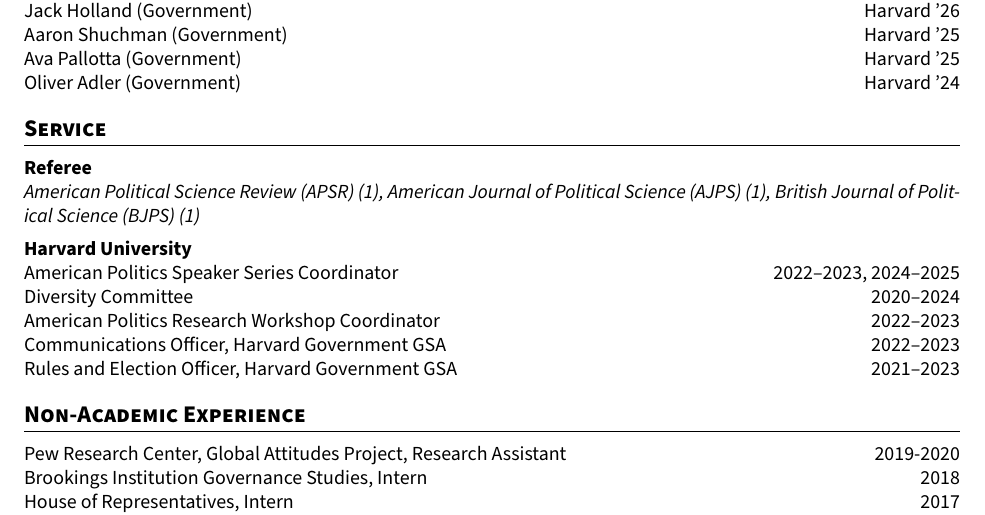
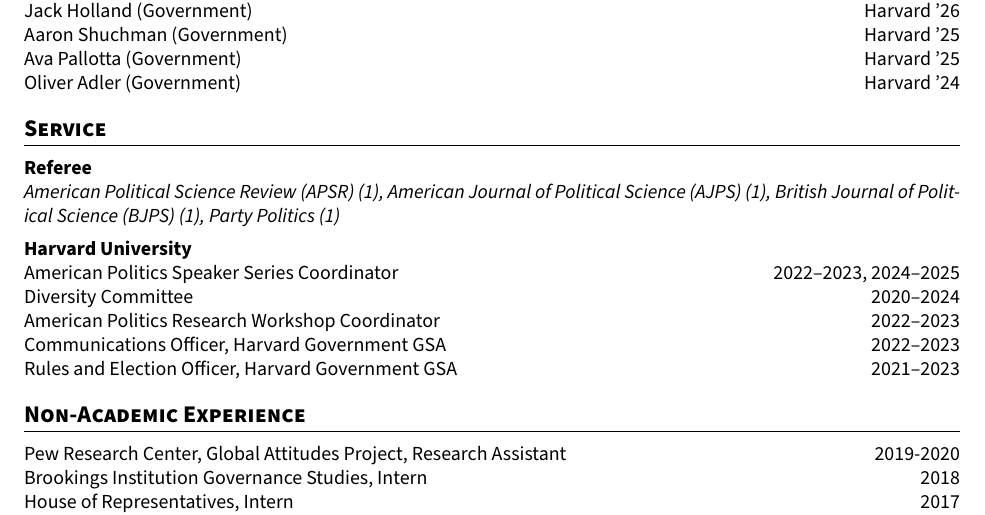
Before and after one commit to jcha1997/jcha1997.github.io, a LaTeX CV (cv/jeremiah-cha-academic-cv.tex): part of page 3 of 3, cut so that both start at the same text. Compiled offline with pdfLaTeX.

Commit message:
PP review

```diff
--- a/cv/jeremiah-cha-academic-cv.tex
+++ b/cv/jeremiah-cha-academic-cv.tex
@@ -166,7 +166,7 @@
 \section{Service}
 
 \textbf{Referee}\\
-\textit{American Political Science Review (APSR) (1), American Journal of Political Science (AJPS) (1), British Journal of Political Science (BJPS) (1)}
+\textit{American Political Science Review (APSR) (1), American Journal of Political Science (AJPS) (1), British Journal of Political Science (BJPS) (1), Party Politics (1)}
 
 \vspace{1ex}
 \noindent\textbf{Harvard University}\\
```
Also changed, not shown: cv/jeremiah-cha-academic-cv.pdf.
